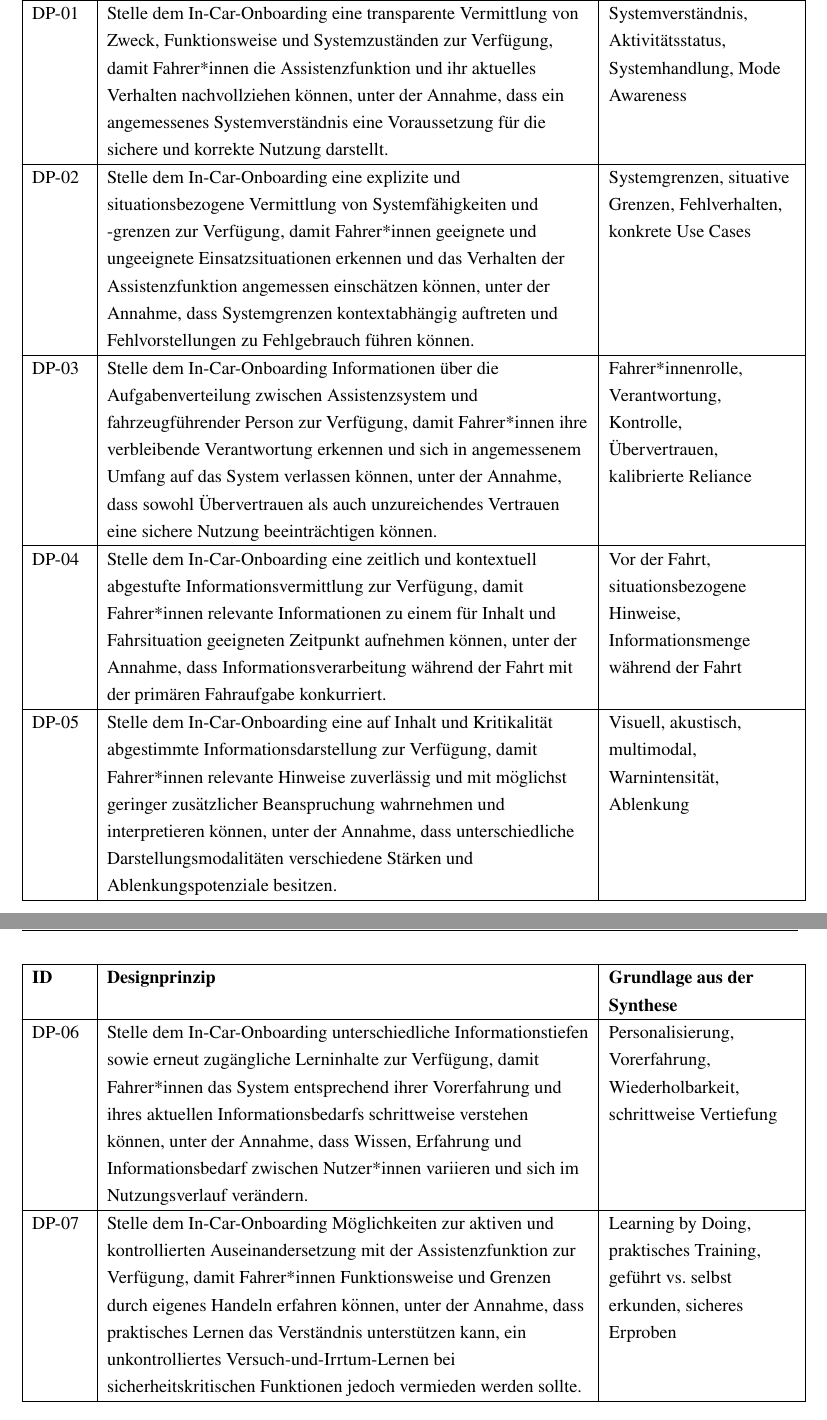
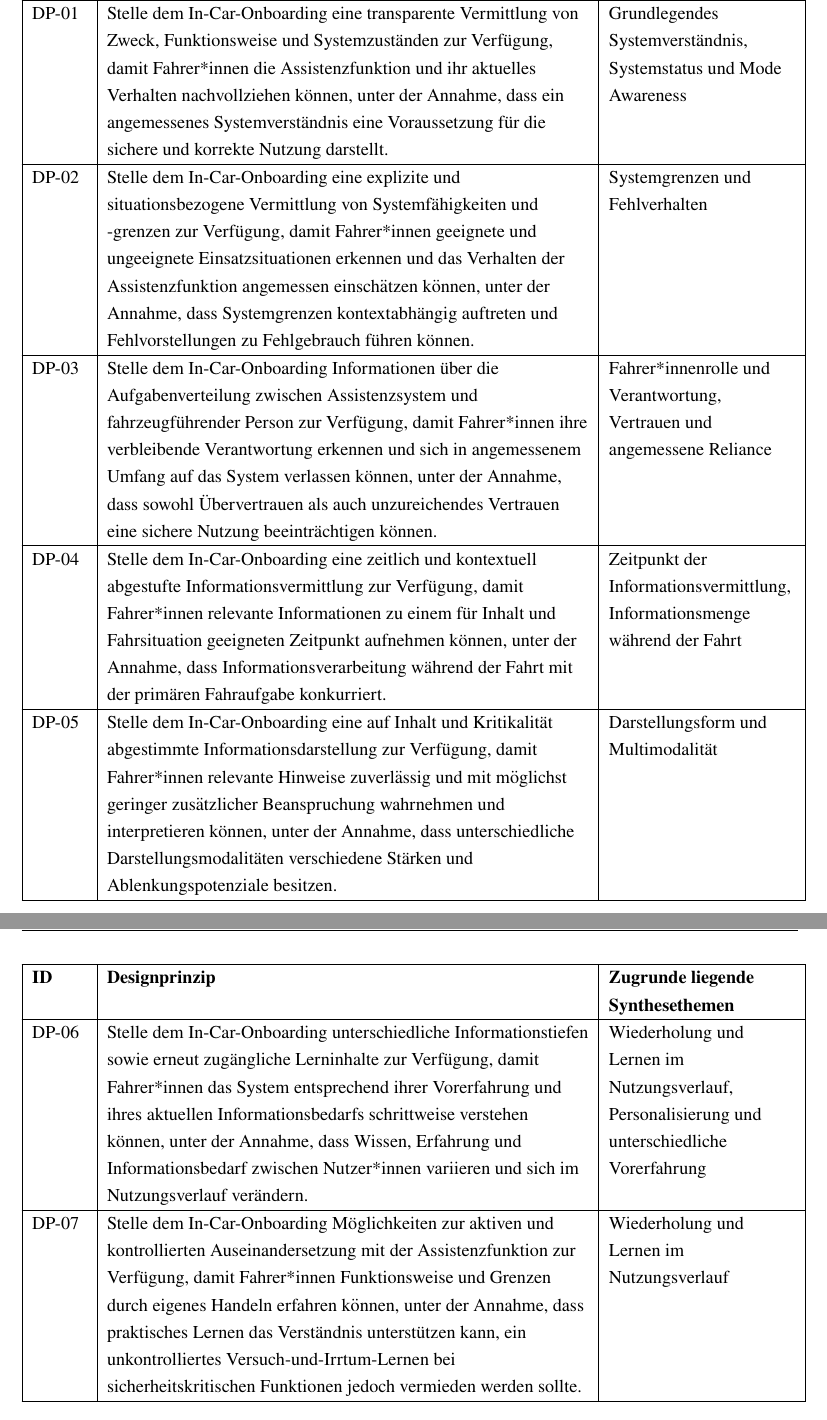
Before and after one commit to JC1998-byte/masterarbeit_schriftlich, a LaTeX thesis (main.tex, which reads content/results.tex): two parts of pages 60 and 61 of 218, joined at a grey line, cut so that both start at the same text. Compiled offline with pdfLaTeX.

Commit message:
Korrekturen an ersten Ergebnissen

```diff
--- a/content/results.tex
+++ b/content/results.tex
@@ -288,7 +288,7 @@ Nutzer*inneninterviews}
 \hline
 \textbf{ID} &
 \textbf{Designprinzip} &
-\textbf{Grundlage aus der Synthese} \\
+\textbf{Zugrunde liegende Synthesethemen} \\
 \hline
 \endhead
 
@@ -298,7 +298,7 @@ Funktionsweise und Systemzuständen zur Verfügung, damit Fahrer*innen die
 Assistenzfunktion und ihr aktuelles Verhalten nachvollziehen können, unter der
 Annahme, dass ein angemessenes Systemverständnis eine Voraussetzung für die
 sichere und korrekte Nutzung darstellt. &
-Systemverständnis, Aktivitätsstatus, Systemhandlung, Mode Awareness \\
+Grundlegendes Systemverständnis, Systemstatus und Mode Awareness \\
 \hline
 
 DP-02 &
@@ -308,7 +308,7 @@ und ungeeignete Einsatzsituationen erkennen und das Verhalten der
 Assistenzfunktion angemessen einschätzen können, unter der Annahme, dass
 Systemgrenzen kontextabhängig auftreten und Fehlvorstellungen zu Fehlgebrauch
 führen können. &
-Systemgrenzen, situative Grenzen, Fehlverhalten, konkrete Use Cases \\
+Systemgrenzen und Fehlverhalten \\
 \hline
 
 DP-03 &
@@ -317,8 +317,7 @@ Assistenzsystem und fahrzeugführender Person zur Verfügung, damit Fahrer*innen
 ihre verbleibende Verantwortung erkennen und sich in angemessenem Umfang auf
 das System verlassen können, unter der Annahme, dass sowohl Übervertrauen als
 auch unzureichendes Vertrauen eine sichere Nutzung beeinträchtigen können. &
-Fahrer*innenrolle, Verantwortung, Kontrolle, Übervertrauen,
-kalibrierte Reliance \\
+Fahrer*innenrolle und Verantwortung, Vertrauen und angemessene Reliance \\
 \hline
 
 DP-04 &
@@ -327,7 +326,7 @@ Informationsvermittlung zur Verfügung, damit Fahrer*innen relevante
 Informationen zu einem für Inhalt und Fahrsituation geeigneten Zeitpunkt
 aufnehmen können, unter der Annahme, dass Informationsverarbeitung während der
 Fahrt mit der primären Fahraufgabe konkurriert. &
-Vor der Fahrt, situationsbezogene Hinweise, Informationsmenge während der Fahrt \\
+Zeitpunkt der Informationsvermittlung, Informationsmenge während der Fahrt \\
 \hline
 
 DP-05 &
@@ -336,7 +335,7 @@ Informationsdarstellung zur Verfügung, damit Fahrer*innen relevante Hinweise
 zuverlässig und mit möglichst geringer zusätzlicher Beanspruchung wahrnehmen
 und interpretieren können, unter der Annahme, dass unterschiedliche
 Darstellungsmodalitäten verschiedene Stärken und Ablenkungspotenziale besitzen. &
-Visuell, akustisch, multimodal, Warnintensität, Ablenkung \\
+Darstellungsform und Multimodalität \\
 \hline
 
 DP-06 &
@@ -346,7 +345,7 @@ entsprechend ihrer Vorerfahrung und ihres aktuellen Informationsbedarfs
 schrittweise verstehen können, unter der Annahme, dass Wissen, Erfahrung und
 Informationsbedarf zwischen Nutzer*innen variieren und sich im Nutzungsverlauf
 verändern. &
-Personalisierung, Vorerfahrung, Wiederholbarkeit, schrittweise Vertiefung \\
+Wiederholung und Lernen im Nutzungsverlauf, Personalisierung und unterschiedliche Vorerfahrung \\
 \hline
 
 DP-07 &
@@ -356,8 +355,7 @@ Funktionsweise und Grenzen durch eigenes Handeln erfahren können, unter der
 Annahme, dass praktisches Lernen das Verständnis unterstützen kann, ein
 unkontrolliertes Versuch-und-Irrtum-Lernen bei sicherheitskritischen Funktionen
 jedoch vermieden werden sollte. &
-Learning by Doing, praktisches Training, geführt vs.\ selbst erkunden,
-sicheres Erproben \\
+Wiederholung und Lernen im Nutzungsverlauf \\
 \hline
 
 \caption{Aus der Synthese abgeleitete Designprinzipien für das In-Car-Onboarding}
```
Also changed, not shown: content/results.tex (6 more changed lines).
